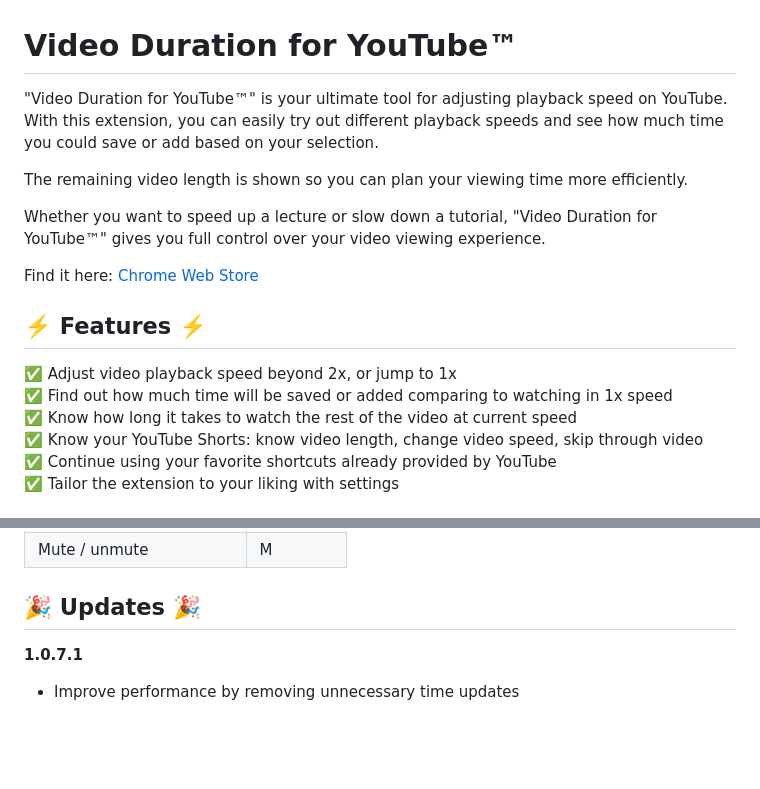
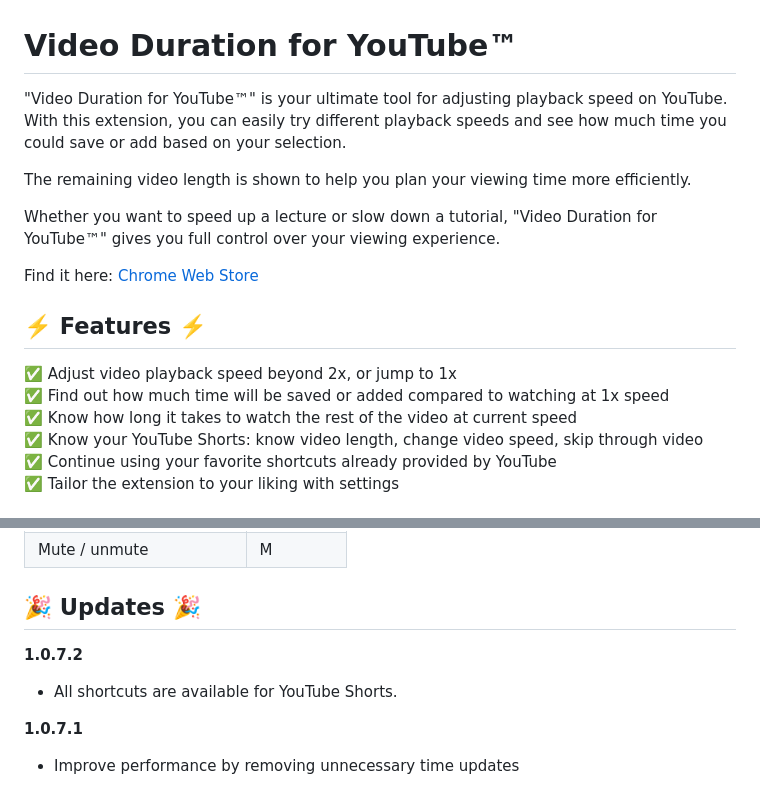
Before and after one commit to liy-che/youtube-video-duration, a Markdown page: README.md, 2 parts joined by grey strips. Rendered like a GitHub page; blank space fills up the shorter version.

```diff
--- a/README.md
+++ b/README.md
@@ -1,17 +1,17 @@
 # Video Duration for YouTube™
 
-"Video Duration for YouTube™" is your ultimate tool for adjusting playback speed on YouTube. With this extension, you can easily try out different playback speeds and see how much time you could save or add based on your selection.
+"Video Duration for YouTube™" is your ultimate tool for adjusting playback speed on YouTube. With this extension, you can easily try different playback speeds and see how much time you could save or add based on your selection.
 
-The remaining video length is shown so you can plan your viewing time more efficiently.
+The remaining video length is shown to help you plan your viewing time more efficiently.
 
-Whether you want to speed up a lecture or slow down a tutorial, "Video Duration for YouTube™" gives you full control over your video viewing experience.
+Whether you want to speed up a lecture or slow down a tutorial, "Video Duration for YouTube™" gives you full control over your viewing experience.
 
 Find it here:
 [Chrome Web Store](https://chrome.google.com/webstore/detail/duration-calculator-for-y/djphelnkeombgogeophphofmjkbooofh)
 
 ## ⚡️ Features ⚡️
 :white_check_mark: Adjust video playback speed beyond 2x, or jump to 1x
-:white_check_mark: Find out how much time will be saved or added comparing to watching in 1x speed
+:white_check_mark: Find out how much time will be saved or added compared to watching at 1x speed
 :white_check_mark: Know how long it takes to watch the rest of the video at current speed
 :white_check_mark: Know your YouTube Shorts: know video length, change video speed, skip through video
 :white_check_mark: Continue using your favorite shortcuts already provided by YouTube
@@ -28,6 +28,9 @@ Find it here:
 | Mute / unmute              | M                                       |
 
 ## 🎉 Updates 🎉
+**1.0.7.2**
+- All shortcuts are available for YouTube Shorts.
+
 **1.0.7.1**
 - Improve performance by removing unnecessary time updates
 
```
